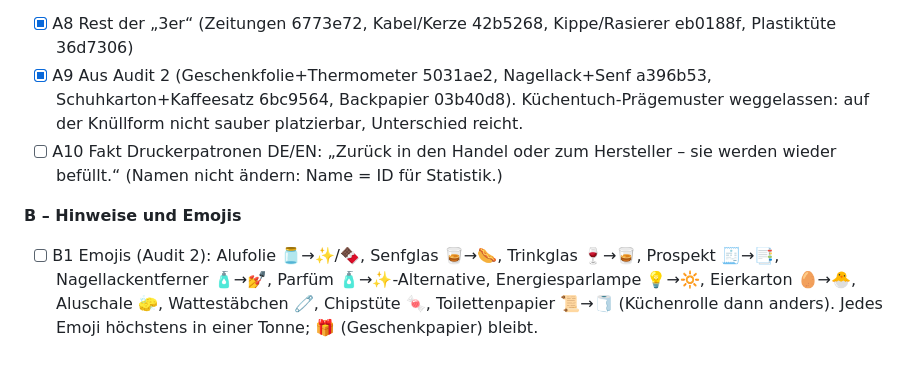
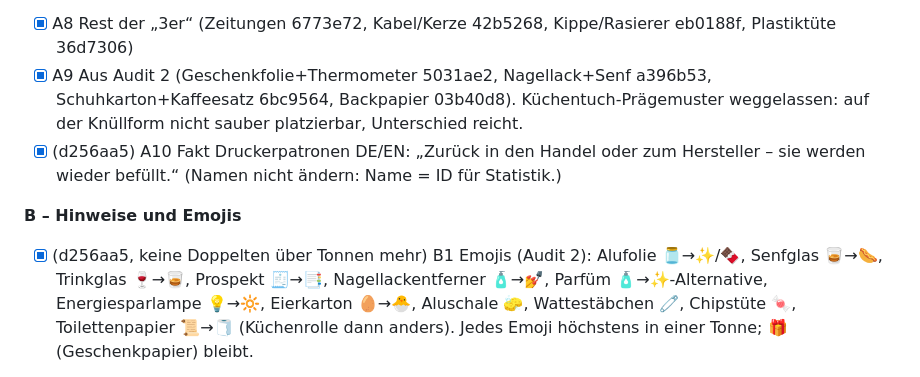
Before and after one commit to Emre58S/MuelltrennungsApp, a Markdown page: IMPROVEMENTS.md, the part around the change. Rendered like a GitHub page.

Commit message:
Backlog: A10, B1 erledigt
Co-Authored-By: Claude Opus 5.5 <noreply@anthropic.com>

```diff
--- a/IMPROVEMENTS.md
+++ b/IMPROVEMENTS.md
@@ -19,11 +19,11 @@ kleine Aufgabe; Tester-Freigabe ≥ 7, sonst einmal nachbessern oder verwerfen.
 - [x] A9 Aus Audit 2 (Geschenkfolie+Thermometer 5031ae2, Nagellack+Senf a396b53,
   Schuhkarton+Kaffeesatz 6bc9564, Backpapier 03b40d8). Küchentuch-Prägemuster
   weggelassen: auf der Knüllform nicht sauber platzierbar, Unterschied reicht.
-- [ ] A10 Fakt Druckerpatronen DE/EN: „Zurück in den Handel oder zum Hersteller
+- [x] (d256aa5) A10 Fakt Druckerpatronen DE/EN: „Zurück in den Handel oder zum Hersteller
   – sie werden wieder befüllt.“ (Namen nicht ändern: Name = ID für Statistik.)
 
 **B – Hinweise und Emojis**
-- [ ] B1 Emojis (Audit 2): Alufolie 🫙→✨/🍫, Senfglas 🥃→🌭, Trinkglas 🍷→🥃,
+- [x] (d256aa5, keine Doppelten über Tonnen mehr) B1 Emojis (Audit 2): Alufolie 🫙→✨/🍫, Senfglas 🥃→🌭, Trinkglas 🍷→🥃,
   Prospekt 🧾→📑, Nagellackentferner 🧴→💅, Parfüm 🧴→✨-Alternative,
   Energiesparlampe 💡→🔆, Eierkarton 🥚→🐣, Aluschale 🧽, Wattestäbchen 🧷,
   Chipstüte 🍬, Toilettenpapier 📜→🧻 (Küchenrolle dann anders). Jedes Emoji
```
